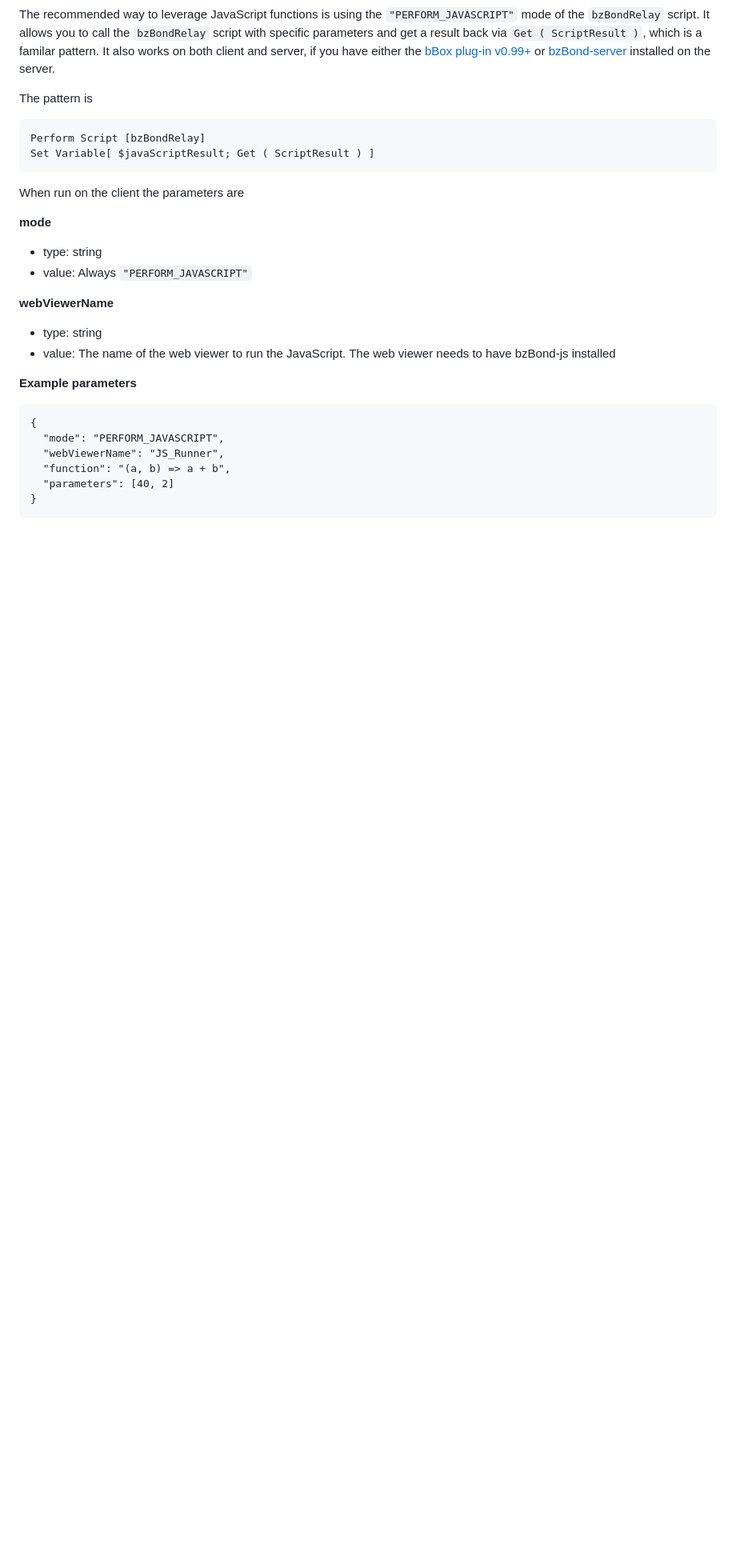
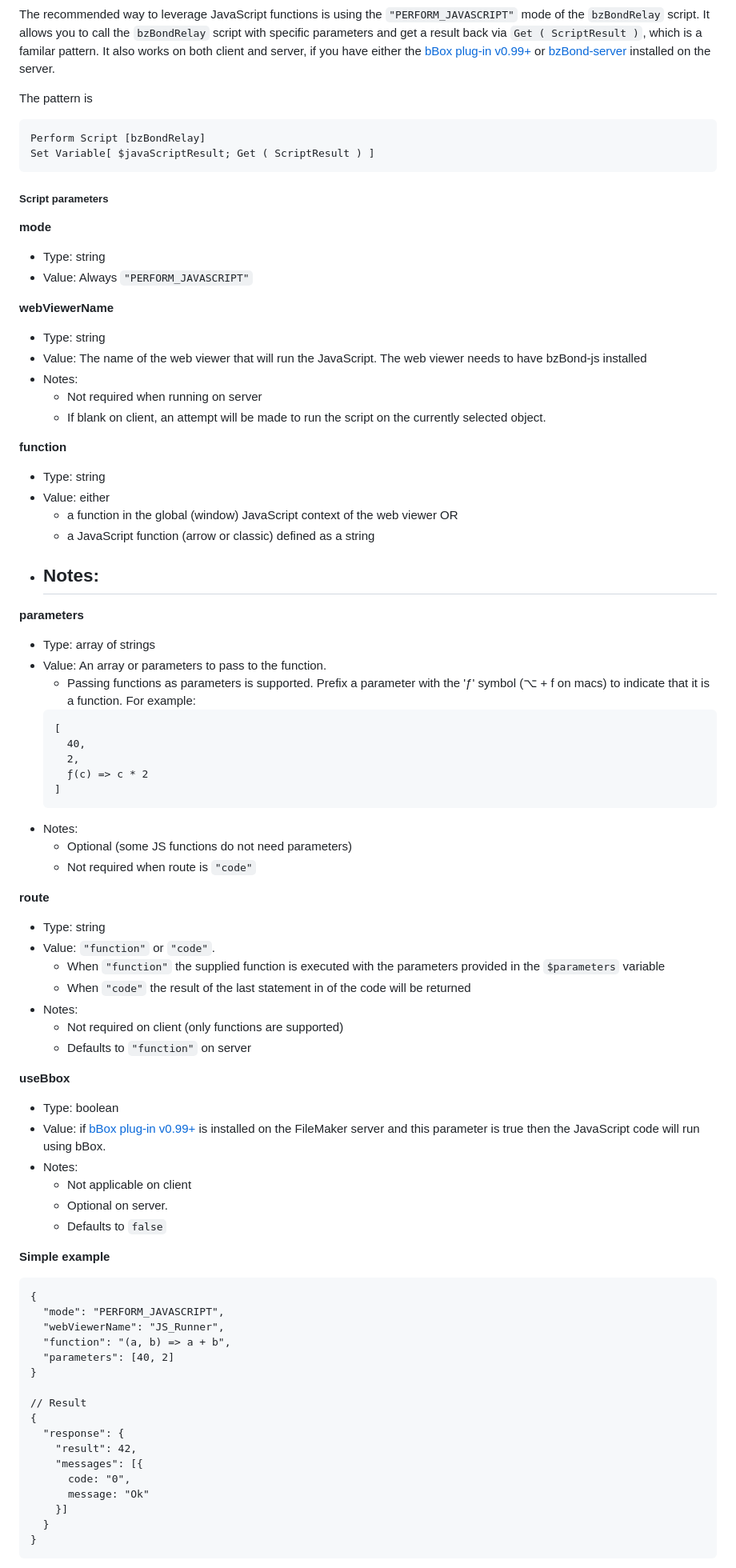
Before and after one commit to beezwax/bzBond, a Markdown page: packages/bzBond-claris/README.md, the part around the change printed below. Shown: that part at 80% size. Drawn GitHub-style; blank space fills up the shorter version.

Commit message:
Update bzBond-claris README

````diff
--- a/packages/bzBond-claris/README.md
+++ b/packages/bzBond-claris/README.md
@@ -109,17 +109,60 @@ Perform Script [bzBondRelay]
 Set Variable[ $javaScriptResult; Get ( ScriptResult ) ]
 ```
 
-When run on the client the parameters are
+##### Script parameters
 
 **mode**
-- type: string
-- value: Always `"PERFORM_JAVASCRIPT"`
+- Type: string
+- Value: Always `"PERFORM_JAVASCRIPT"`
 
 **webViewerName**
-- type: string
-- value: The name of the web viewer to run the JavaScript. The web viewer needs to have bzBond-js installed
+- Type: string
+- Value: The name of the web viewer that will run the JavaScript. The web viewer needs to have bzBond-js installed
+- Notes:
+  - Not required when running on server
+  - If blank on client, an attempt will be made to run the script on the currently selected object.
 
-**Example parameters**
+**function**
+- Type: string
+- Value: either
+  - a function in the global (window) JavaScript context of the web viewer OR
+  - a JavaScript function (arrow or classic) defined as a string
+- Notes:
+  -
+
+**parameters**
+- Type: array of strings
+- Value: An array or parameters to pass to the function.
+  - Passing functions as parameters is supported. Prefix a parameter with the 'ƒ' symbol (⌥ + f on macs) to indicate that it is a function. For example:
+  ```
+  [
+    40,
+    2,
+    ƒ(c) => c * 2
+  ]
+  ```
+- Notes:
+  - Optional (some JS functions do not need parameters)
+  - Not required when route is `"code"`
+
+**route**
+- Type: string
+- Value: `"function"` or `"code"`.
+  - When `"function"` the supplied function is executed with the parameters provided in the `$parameters` variable
+  - When `"code"` the result of the last statement in of the code will be returned
+- Notes:
+  - Not required on client (only functions are supported)
+  - Defaults to `"function"` on server
+
+**useBbox**
+- Type: boolean
+- Value: if [bBox plug-in v0.99+](https://www.beezwax.net/products/bbox) is installed on the FileMaker server and this parameter is true then the JavaScript code will run using bBox.
+- Notes:
+  - Not applicable on client
+  - Optional on server.
+  - Defaults to `false`
+
+**Simple example**
 
 ```
 {
@@ -128,4 +171,15 @@ When run on the client the parameters are
   "function": "(a, b) => a + b",
   "parameters": [40, 2]
 }
+
+// Result
+{
+  "response": {
+    "result": 42,
+    "messages": [{
+      code: "0",
+      message: "Ok"
+    }]
+  }
+}
 ```
````
Also changed, not shown: other parts of packages/bzBond-claris/README.md (+24 -0 lines).
